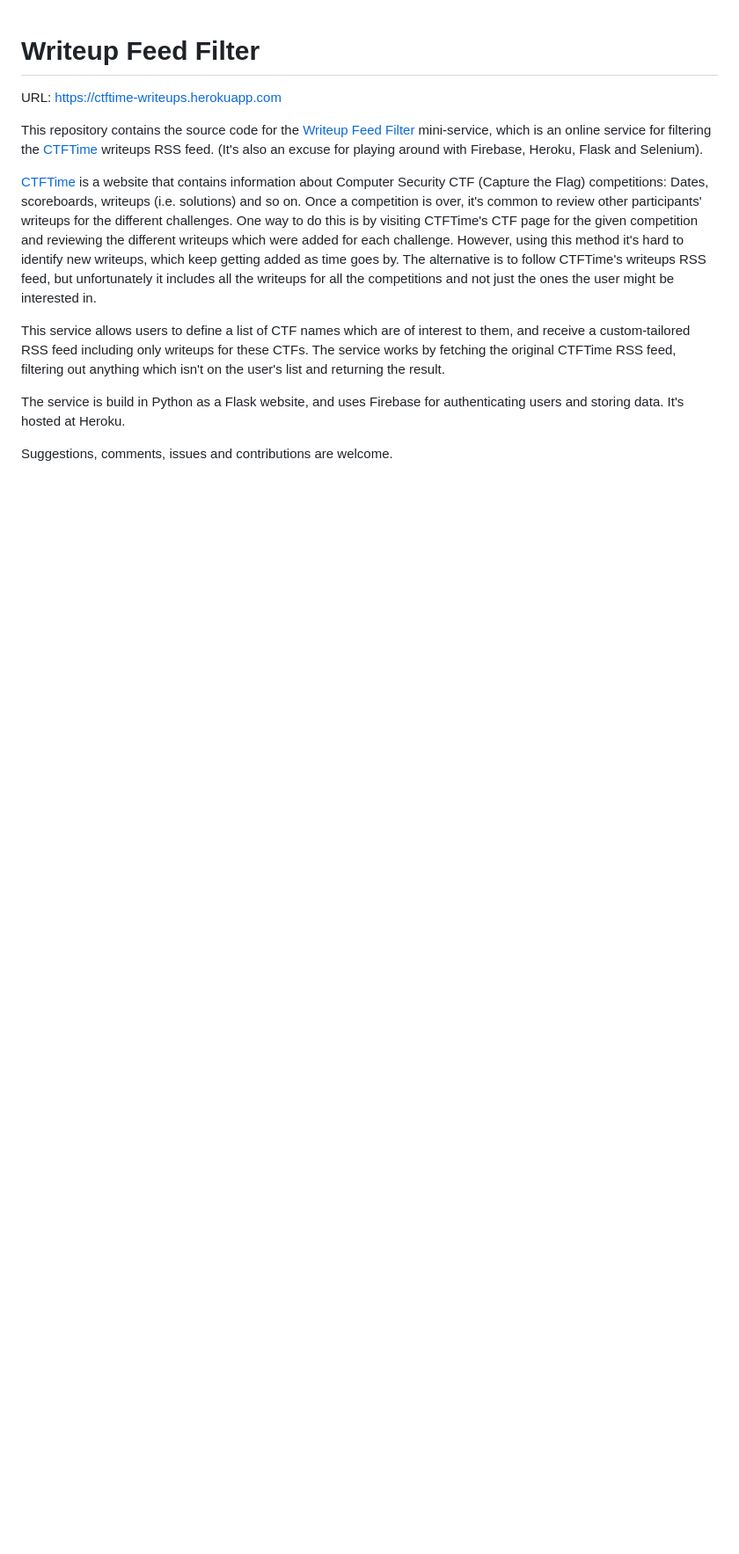
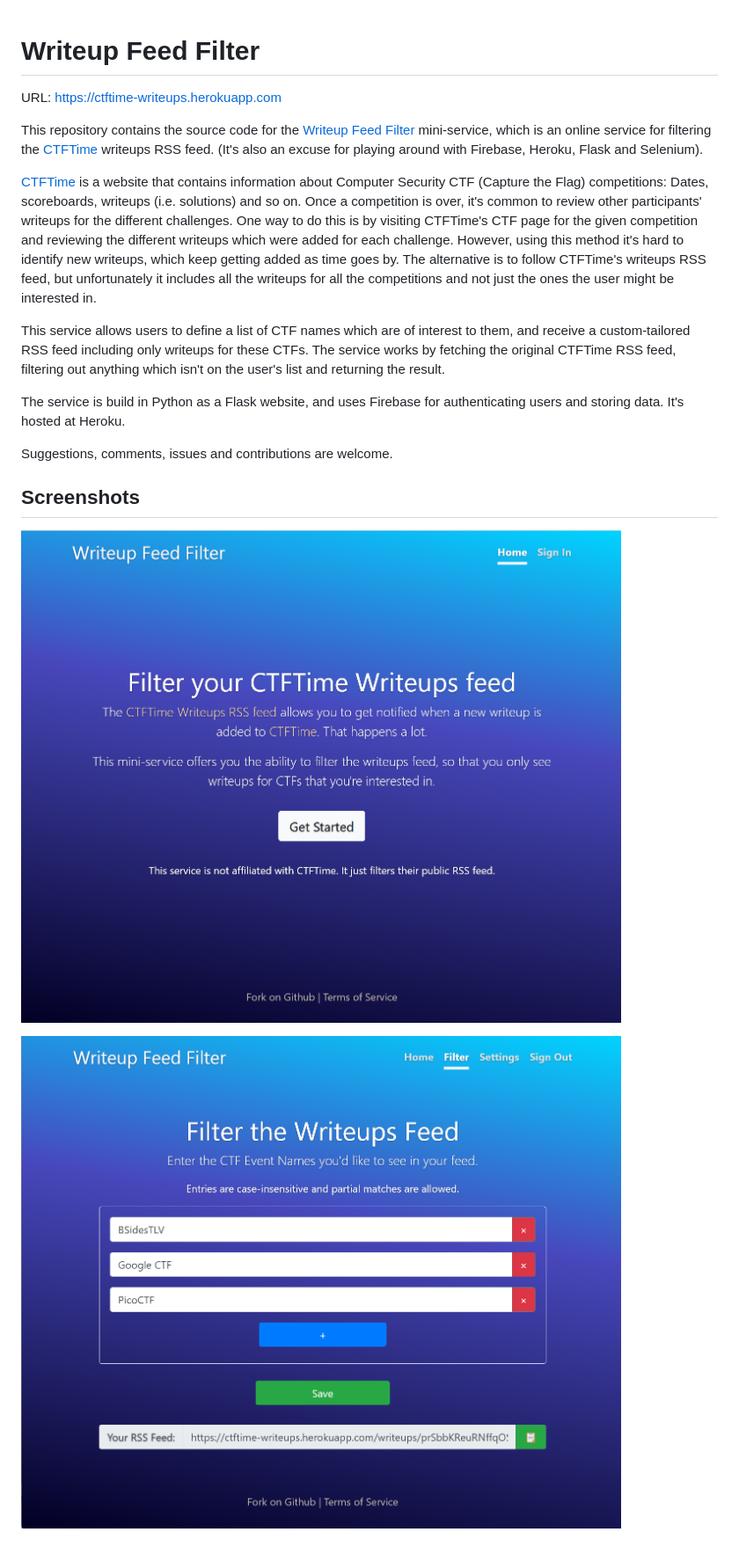
Before and after one commit to Dvd848/filter-ctftime-writeups, a Markdown page: README.md, the part around the change. Shown: that part at 88% size. GitHub-like rendering; pictures changed too: images/filter_page.png (added), images/homepage.png (added); blank space fills up the shorter version.

Commit message:
Add screenshots

```diff
--- a/README.md
+++ b/README.md
@@ -12,3 +12,9 @@ This service allows users to define a list of CTF names which are of interest to
 The service is build in Python as a Flask website, and uses Firebase for authenticating users and storing data. It's hosted at Heroku.
 
 Suggestions, comments, issues and contributions are welcome.
+
+## Screenshots
+
+![](images/homepage.png)
+
+![](images/filter_page.png)
```
